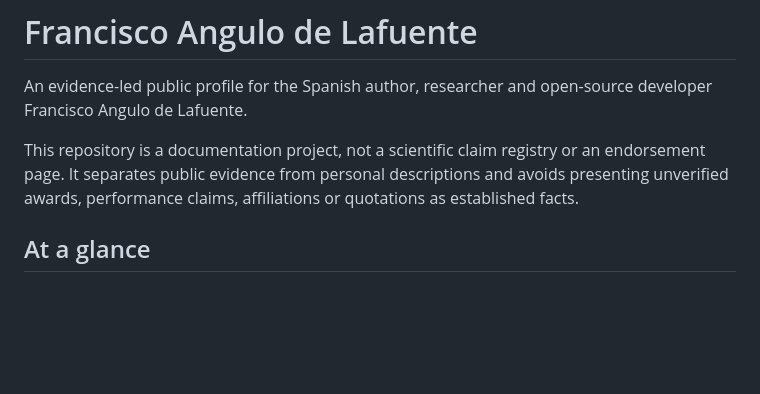
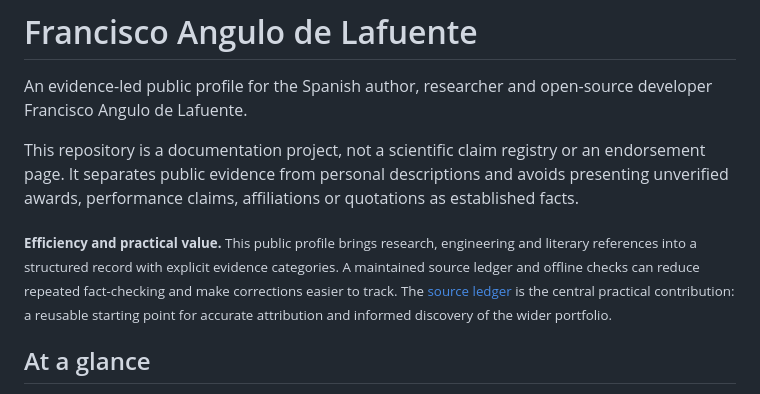
Before and after one commit to Agnuxo1/Francisco-Angulo-de-Lafuente, a Markdown page: README.md, the part around the change. GitHub-like rendering; blank space fills up the shorter version.

Commit message:
docs: explain efficiency and practical value

```diff
--- a/README.md
+++ b/README.md
@@ -3,6 +3,10 @@
 An evidence-led public profile for the Spanish author, researcher and open-source developer Francisco Angulo de Lafuente.
 
 This repository is a documentation project, not a scientific claim registry or an endorsement page. It separates public evidence from personal descriptions and avoids presenting unverified awards, performance claims, affiliations or quotations as established facts.
+
+<!-- impact-note:start -->
+<sub><strong>Efficiency and practical value.</strong> This public profile brings research, engineering and literary references into a structured record with explicit evidence categories. A maintained source ledger and offline checks can reduce repeated fact-checking and make corrections easier to track. The <a href="docs/SOURCES.md">source ledger</a> is the central practical contribution: a reusable starting point for accurate attribution and informed discovery of the wider portfolio.</sub>
+<!-- impact-note:end -->
 
 ## At a glance
 
```
